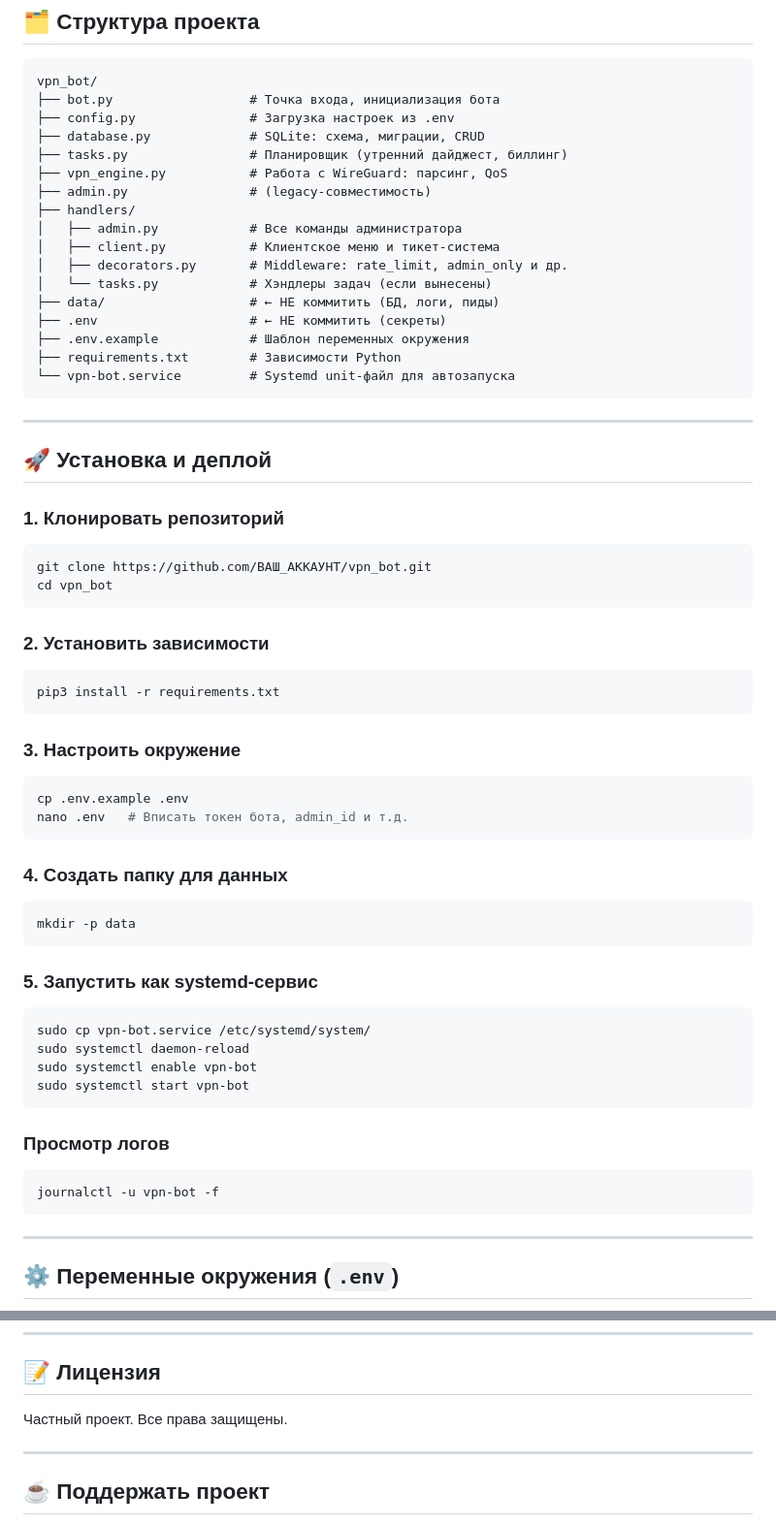
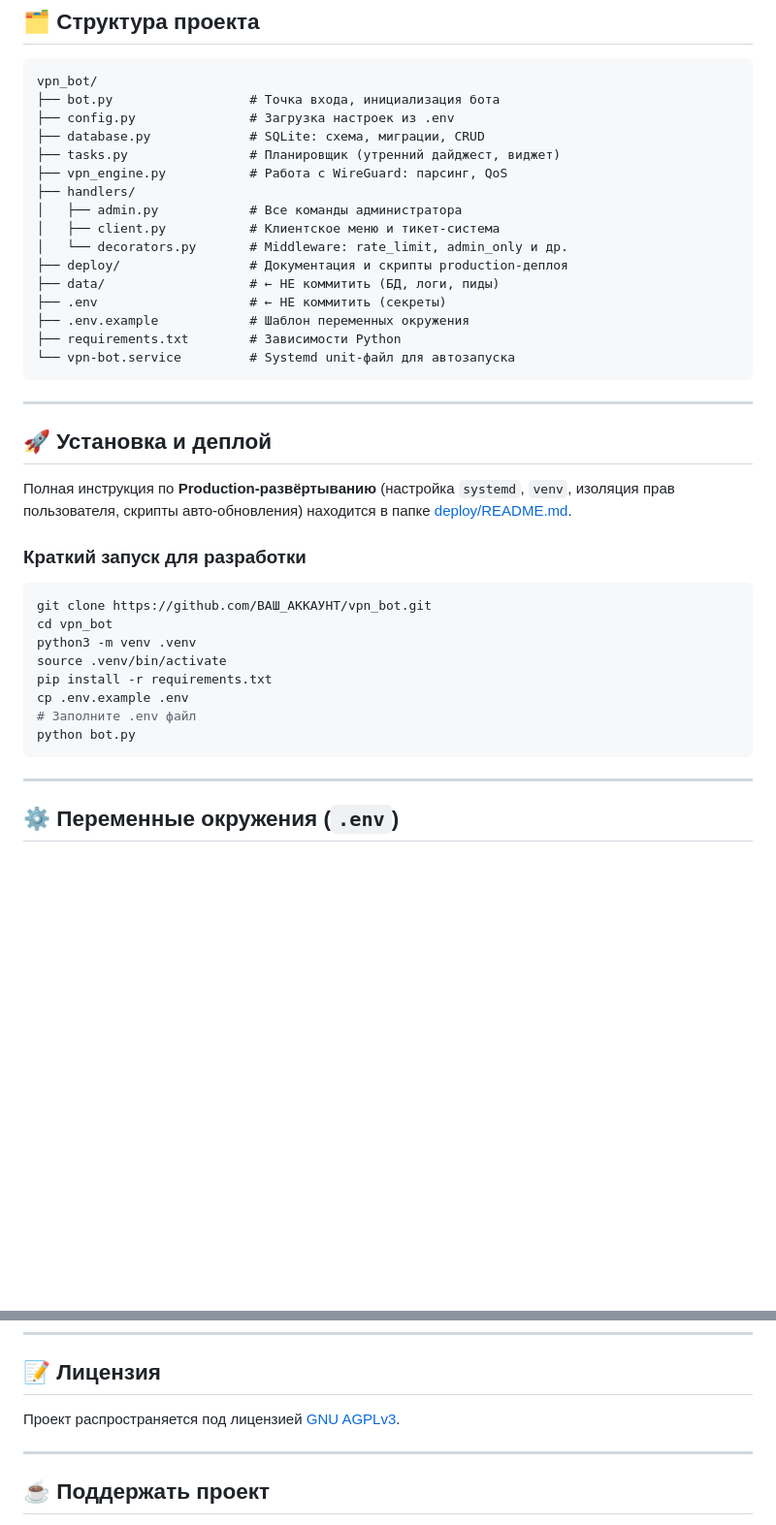
Before and after one commit to StigMary/Bot-Amnezia-WG, a Markdown page: README.md, 2 parts joined by grey strips. Shown at 97% size. GitHub-like rendering; blank space fills up the shorter version.

````diff
--- a/README.md
+++ b/README.md
@@ -35,14 +39,13 @@ vpn_bot/
 ├── bot.py                  # Точка входа, инициализация бота
 ├── config.py               # Загрузка настроек из .env
 ├── database.py             # SQLite: схема, миграции, CRUD
-├── tasks.py                # Планировщик (утренний дайджест, биллинг)
+├── tasks.py                # Планировщик (утренний дайджест, виджет)
 ├── vpn_engine.py           # Работа с WireGuard: парсинг, QoS
-├── admin.py                # (legacy-совместимость)
 ├── handlers/
 │   ├── admin.py            # Все команды администратора
 │   ├── client.py           # Клиентское меню и тикет-система
-│   ├── decorators.py       # Middleware: rate_limit, admin_only и др.
-│   └── tasks.py            # Хэндлеры задач (если вынесены)
+│   └── decorators.py       # Middleware: rate_limit, admin_only и др.
+├── deploy/                 # Документация и скрипты production-деплоя
 ├── data/                   # ← НЕ коммитить (БД, логи, пиды)
 ├── .env                    # ← НЕ коммитить (секреты)
 ├── .env.example            # Шаблон переменных окружения
@@ -54,39 +57,18 @@ vpn_bot/
 
 ## 🚀 Установка и деплой
 
-### 1. Клонировать репозиторий
+Полная инструкция по **Production-развёртыванию** (настройка `systemd`, `venv`, изоляция прав пользователя, скрипты авто-обновления) находится в папке [deploy/README.md](deploy/README.md).
+
+### Краткий запуск для разработки
 ```bash
 git clone https://github.com/ВАШ_АККАУНТ/vpn_bot.git
 cd vpn_bot
-```
-
-### 2. Установить зависимости
-```bash
-pip3 install -r requirements.txt
-```
-
-### 3. Настроить окружение
-```bash
+python3 -m venv .venv
+source .venv/bin/activate
+pip install -r requirements.txt
 cp .env.example .env
-nano .env   # Вписать токен бота, admin_id и т.д.
-```
-
-### 4. Создать папку для данных
-```bash
-mkdir -p data
-```
-
-### 5. Запустить как systemd-сервис
-```bash
-sudo cp vpn-bot.service /etc/systemd/system/
-sudo systemctl daemon-reload
-sudo systemctl enable vpn-bot
-sudo systemctl start vpn-bot
-```
-
-### Просмотр логов
-```bash
-journalctl -u vpn-bot -f
+# Заполните .env файл
+python bot.py
 ```
 
 ---
@@ -117,7 +99,7 @@ journalctl -u vpn-bot -f
 
 ## 📝 Лицензия
 
-Частный проект. Все права защищены.
+Проект распространяется под лицензией [GNU AGPLv3](LICENSE).
 
 ---
 
````
Also changed, not shown: other parts of README.md (+4 -0 lines), README_EN.md (+16 -34 lines).
